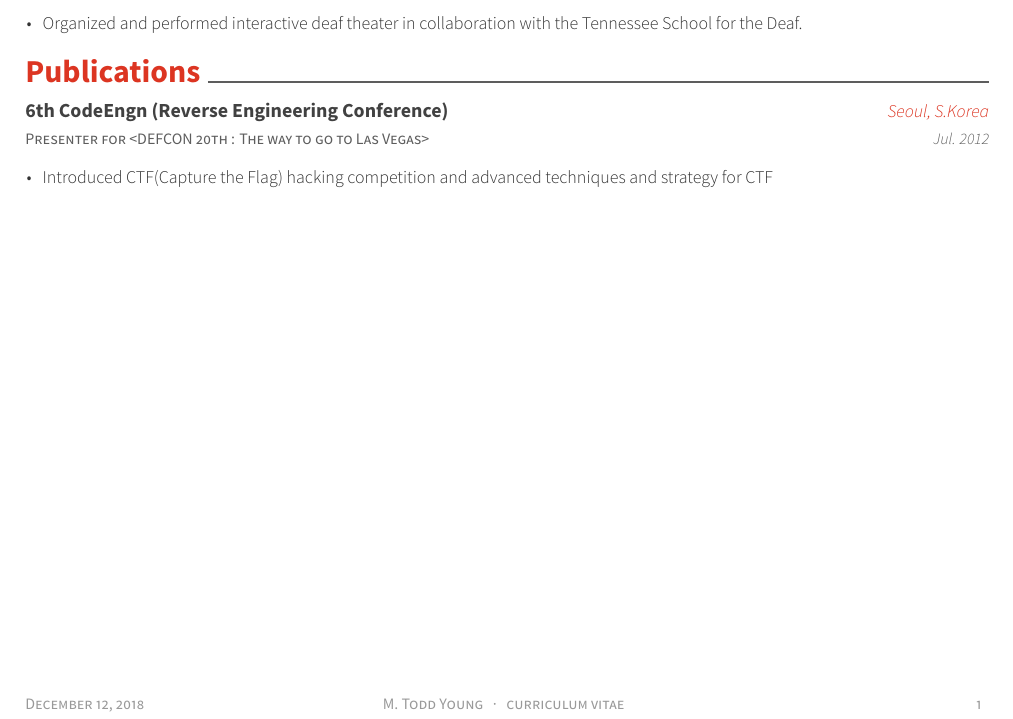
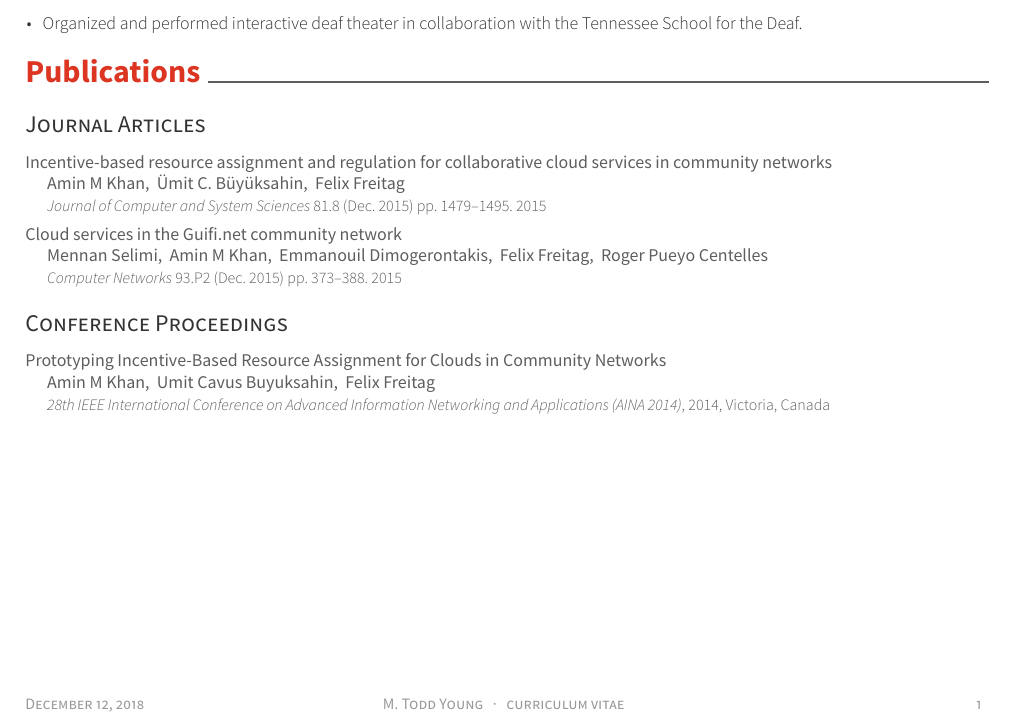
Before and after one commit to yngtodd/curriculum_vitae, a LaTeX CV (resume.tex, which reads awesome-cv.cls, resume/publications.tex): part of the page, cut so that both start at the same text. Compiled offline with XeLaTeX.

Commit message:
Adding bibtex support

```diff
--- a/awesome-cv.cls
+++ b/awesome-cv.cls
@@ -663,3 +663,143 @@
       \letterenclosurestyle{\@letterenclname:  \@letterenclosure} \\
     }
 }
+
+%-------------------------------------------------------------------------------
+%                Bibliography
+%-------------------------------------------------------------------------------
+%\RequirePackage[style=verbose, maxnames=99, sorting=ydnt]{biblatex}
+\RequirePackage[ % BibLaTeX
+	sorting=ydnt, % Sorts entries by year (descending order), name, title
+	style=verbose,
+	doi=false,
+	isbn=true,
+	url=false,
+	eprint=false,
+	backref = false, % include back references in bibliography
+	maxcitenames=3, % affects only the citations in the document body
+	maxbibnames=99, % affects only the bibliography, pass 99 to print all
+	hyperref=true,
+	block=none,
+	backend=biber % {Options: bibtex, biber}
+	]{biblatex}
+% Avoid splitting entries across page break (only for 3 or fewer lines)
+% Tip: http://tex.stackexchange.com/a/51261
+\AtBeginEnvironment{thebibliography}{%
+   \clubpenalty10000
+   \@clubpenalty \clubpenalty
+   \widowpenalty10000
+   \interlinepenalty5000}
+% Customized format, based on Fancy CV template created by Adrien Friggeri
+\DeclareFieldFormat[article]{title}{#1\par}
+\DeclareFieldFormat[inproceedings]{title}{#1\par}
+\DeclareFieldFormat[misc]{title}{#1\par}
+\DeclareFieldFormat[report]{title}{#1\par}
+\DeclareFieldFormat[incollection]{title}{#1\par}
+\DeclareBibliographyDriver{article}{%
+  \fontsize{9pt}{1em}\bodyfont%
+  \printfield{title}%
+  \newblock%
+  \printnames{author}%
+  \par%
+  \newblock%
+  {%
+    \fontsize{8pt}{1em}\bodyfontlight\color{graytext}%
+    \usebibmacro{journal+issuetitle}%
+    \setunit{\space}%
+    \printfield{pages}%
+    \newunit%
+    \printlist{publisher}%
+    \setunit*{\addcomma\space}%
+    \printfield{year}%
+    \newunit%
+  }
+  \par\vspace{0.3\baselineskip}
+}
+\DeclareBibliographyDriver{inproceedings}{%
+  \fontsize{9pt}{1em}\bodyfont%
+  \printfield{title}%
+  \newblock%
+  \printnames{author}%
+  \par%
+  \newblock%
+  {%
+    \fontsize{8pt}{1em}\bodyfontlight\color{graytext}%
+    \printfield{booktitle}%
+    \setunit{\addcomma\space}%
+    \printfield{year}%
+    \setunit{\addcomma\space}%
+    \printlist{location}%
+    \newunit%
+  }
+  \par\vspace{0.3\baselineskip}
+}
+\DeclareBibliographyDriver{incollection}{%
+  \fontsize{9pt}{1em}\bodyfont%
+  \printfield{title}%
+  \newblock%
+  \printnames{author}%
+  \par%
+  \newblock%
+  {%
+    \fontsize{8pt}{1em}\bodyfontlight\color{graytext}%
+    \printfield{booktitle}%
+    \setunit{\addcomma\space}%
+    \printfield{year}%
+    \setunit{\addcomma\space}%
+    \printlist{location}%
+    \newunit%
+  }
+  \par\vspace{0.3\baselineskip}
+}
+\DeclareBibliographyDriver{misc}{%
+  \fontsize{9pt}{1em}\bodyfont%
+  \printfield{title}%
+  \newblock%
+  \printnames{author}%
+  \par%
+  \newblock%
+  {%
+    \fontsize{8pt}{1em}\bodyfontlight\color{graytext}%
+    \printfield{booktitle}%
+    \setunit*{\addcomma\space}%
+    \printfield{note}%
+    \setunit*{\addcomma\space}%
+    \printfield{year}%
+    \setunit{\addcomma\space}%
+    \printlist{location}%
+    \newunit%
+  }
+  \par\vspace{0.3\baselineskip}
+}
+\DeclareBibliographyDriver{report}{%
+  \fontsize{9pt}{1em}\bodyfont%
+  \printfield{title}%
+  \newblock%
+  \printnames{author}%
+  \par%
+  \newblock%
+  {%
+    \fontsize{8pt}{1em}\bodyfontlight\color{graytext}%
+    \printfield{type}%
+    \setunit{\space}%
+    \printfield{number}%
+    \setunit{\addcomma\space}%
+    \printfield{year}%
+    \newunit%
+  }
+  \par\vspace{0.3\baselineskip}
+}
+% New syntax for flexible backend (BibLaTeX > v3.3)
+\DeclareNameFormat{author}{%
+  \fontsize{9pt}{1em}\bodyfont%
+  \renewcommand*{\multinamedelim}{\addcomma\addspace}%
+  \nameparts{#1}%
+  \ifthenelse{\value{listcount}=1}
+    {\ifblank{\namepartgiven}{}{\namepartgiven\space}%
+    \namepartfamily}%
+    {\ifblank{\namepartgiven}{}{\namepartgiven\space}%
+    \namepartfamily}%
+  \ifthenelse{\value{listcount}<\value{liststop}}
+  {\addcomma\space}
+  {}
+}
--- a/resume.tex
+++ b/resume.tex
@@ -76,6 +76,11 @@
   {M. Todd Young~~~·~~~curriculum vitae}
   {\thepage}
 
+%-------------------------------------------------------------------------------
+%	BIBLIOGRAPHY
+%-------------------------------------------------------------------------------
+\addbibresource{resume/references.bib}
+
 \begin{document}
 %%% Make a header for CV with personal data
 \makecvheader
--- a/resume/publications.tex
+++ b/resume/publications.tex
@@ -1,13 +1,29 @@
+%-------------------------------------------------------------------------------
+%	SECTION TITLE
+%-------------------------------------------------------------------------------
 \cvsection{Publications}
-\begin{cventries}
-  \cventry
-    {Presenter for <DEFCON 20th : The way to go to Las Vegas>}
-    {6th CodeEngn (Reverse Engineering Conference)}
-    {Seoul, S.Korea}
-    {Jul. 2012}
-    {
-      \begin{cvitems}
-        \item {Introduced CTF(Capture the Flag) hacking competition and advanced techniques and strategy for CTF}
-      \end{cvitems}
-    }
-\end{cventries}
+%-------------------------------------------------------------------------------
+%	SUBSECTION TITLE
+%-------------------------------------------------------------------------------
+\cvsubsection{Journal Articles}
+\begin{refsection}
+	\nocite{Khan2014Incentive}
+	\nocite{Selimi2015Cloud}
+
+	\printbibliography[
+	heading=none,
+	sorting=ydnt
+	]
+\end{refsection}
+%-------------------------------------------------------------------------------
+%	SUBSECTION TITLE
+%-------------------------------------------------------------------------------
+\cvsubsection{Conference Proceedings}
+\begin{refsection}
+    \nocite{Khan2014Prototyping}
+
+	\printbibliography[
+	heading=none,
+	sorting=ydnt
+	]
+\end{refsection}
```
Also changed, not shown: resume/references.bib (added, +42 -0 lines).
